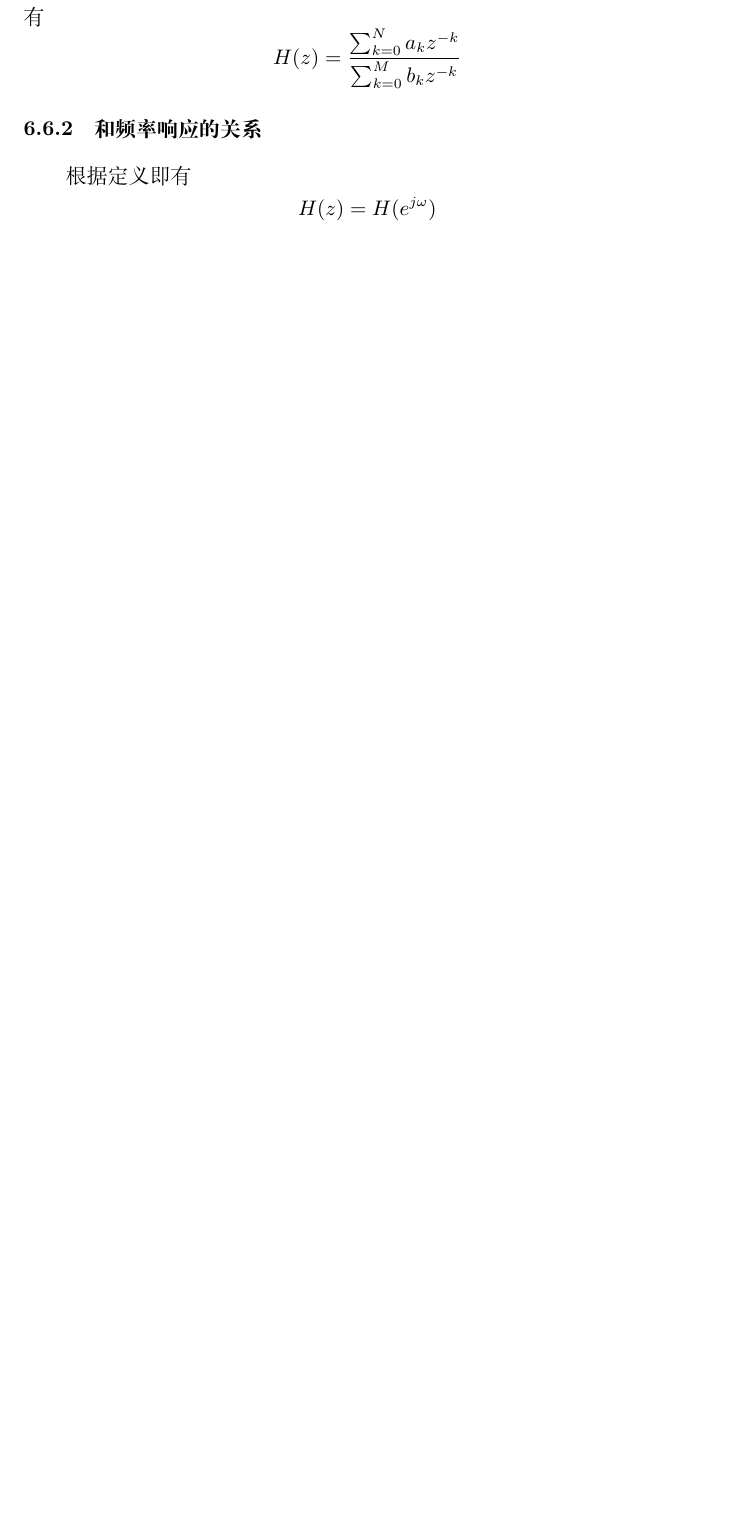
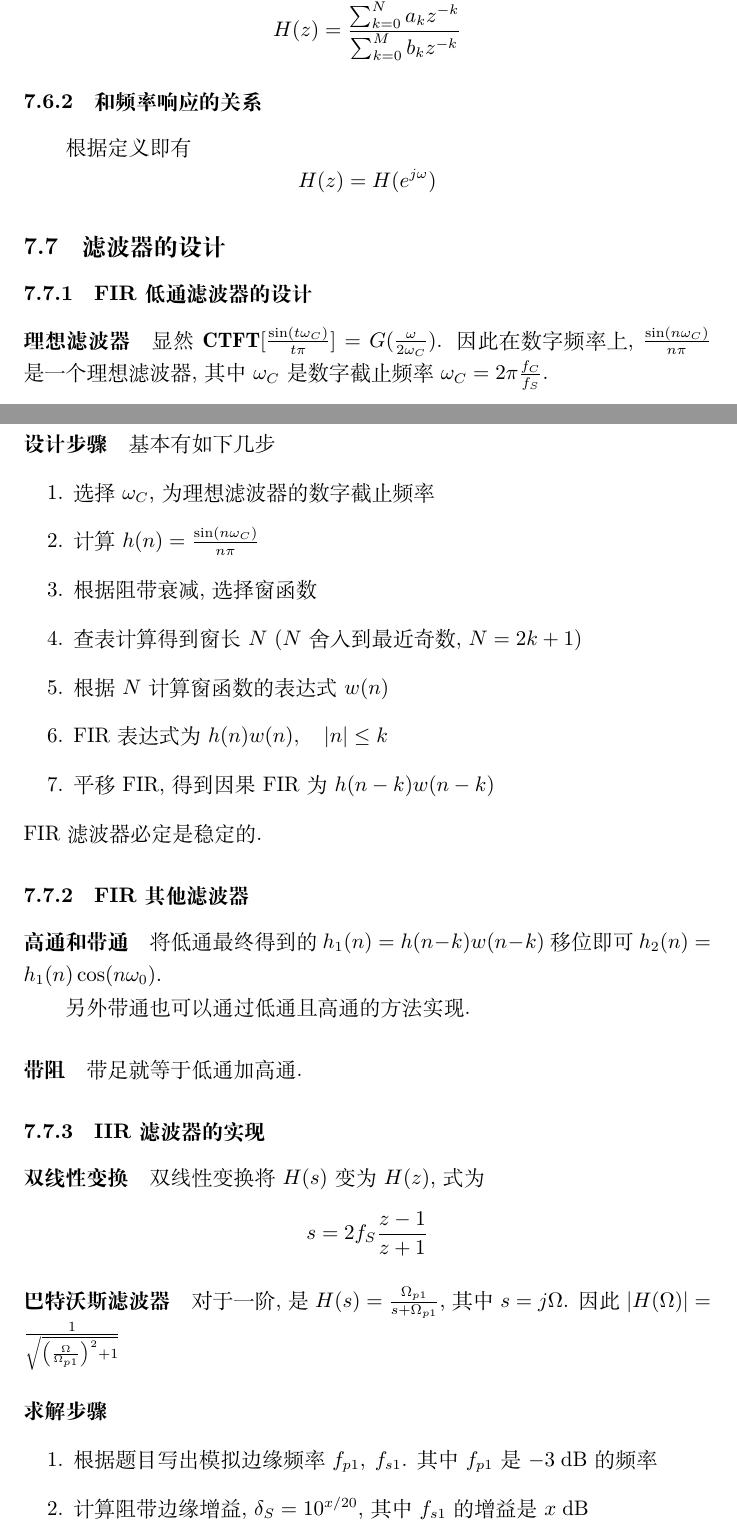
Before and after one commit to Hoblovski/course-notes, a LaTeX document (signal_processing/signal.tex): part of page 15 of 16 before the commit and two parts of pages 16 and 17 of 19 after it, the two joined at a grey line, cut at the place of the change, the shorter picture padded with empty space. Compiled offline with XeLaTeX.

Commit message:
regular update

```diff
--- a/signal_processing/signal.tex
+++ b/signal_processing/signal.tex
@@ -449,3 +447,35 @@
     根据定义即有\[
         H(z) = H(e^{j\omega})\]
 
+\subsection{滤波器的设计}
+\subsubsection{FIR低通滤波器的设计}
+\paragraph{理想滤波器} 显然$\CTFT[\frac{\sin(t \omega_C)}{t \pi}] = G(\frac{\omega}{2\omega_C})$.
+    因此在数字频率上, $\frac{\sin(n \omega_C)}{n \pi}$是一个理想滤波器,
+    其中$\omega_C$是数字截止频率$\omega_C = 2\pi \frac{f_C}{f_S}$.
+\paragraph{设计步骤} 基本有如下几步 \begin{enumerate}
+        \item 选择$\omega_C$, 为理想滤波器的数字截止频率
+        \item 计算$h(n) = \frac{\sin(n \omega_C)}{n \pi}$
+        \item 根据阻带衰减, 选择窗函数
+        \item 查表计算得到窗长$N$ ($N$舍入到最近奇数, $N = 2k +1$)
+        \item 根据$N$计算窗函数的表达式$w(n)$
+        \item FIR表达式为$h(n)w(n),\quad |n| \le k$
+        \item 平移FIR, 得到因果FIR为$h(n-k)w(n-k)$
+    \end{enumerate}
+    FIR滤波器必定是稳定的.
+\subsubsection{FIR其他滤波器}
+\paragraph{高通和带通} 将低通最终得到的$h_1(n) = h(n-k)w(n-k)$移位即可$h_2(n) = h_1(n) \cos(n\omega_0)$.\par
+    另外带通也可以通过低通且高通的方法实现.
+\paragraph{带阻} 带足就等于低通加高通.
+\subsubsection{IIR滤波器的实现}
+\paragraph{双线性变换} 双线性变换将$H(s)$变为$H(z)$, 式为\[
+        s = 2 f_S \frac{z-1}{z+1}\]
+\paragraph{巴特沃斯滤波器}
+    对于一阶, 是$H(s) = \frac{\Omega_{p1}}{s + \Omega_{p1}}$, 其中$s = j \Omega$.
+    因此 $|H(\Omega)| = \frac{1}{\sqrt{\left(\frac{\Omega}{\Omega_{p1}}\right)^2 + 1}}$
+\paragraph{求解步骤}
+    \begin{enumerate}
+        \item 根据题目写出模拟边缘频率 $f_{p1},\;f_{s1}$.
+            其中$f_{p1}$是$-3 \;\textrm{dB}$的频率
+        \item 计算阻带边缘增益, $\delta_S = 10^{x/20}$,
+            其中$f_{s1}$的增益是$x \;\textrm{dB}$
+        \item 计算得到数字边缘频率 $\omega_{p1} = 2\pi \frac{f_{p1}}{f_S}$,
```
Also changed, not shown: signal_processing/signal.tex (82 more changed lines).
